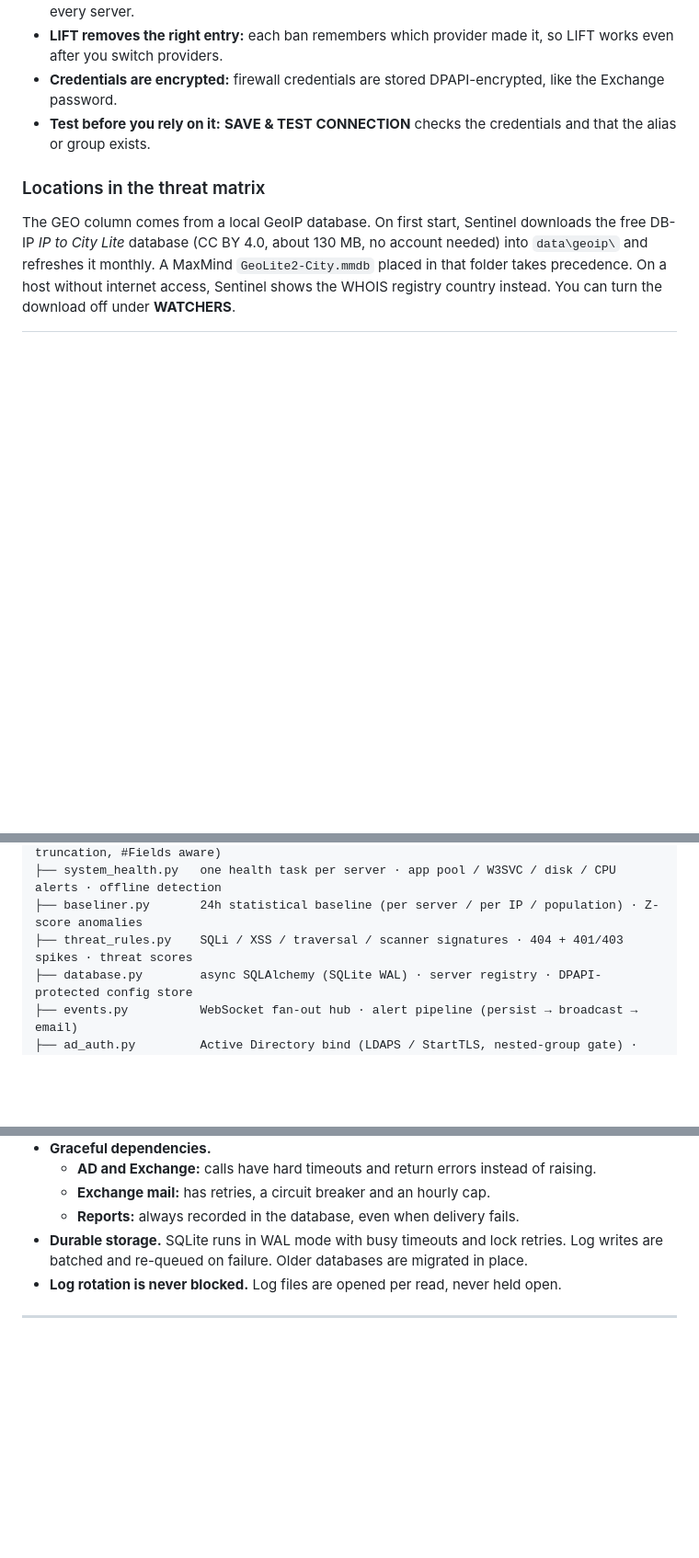
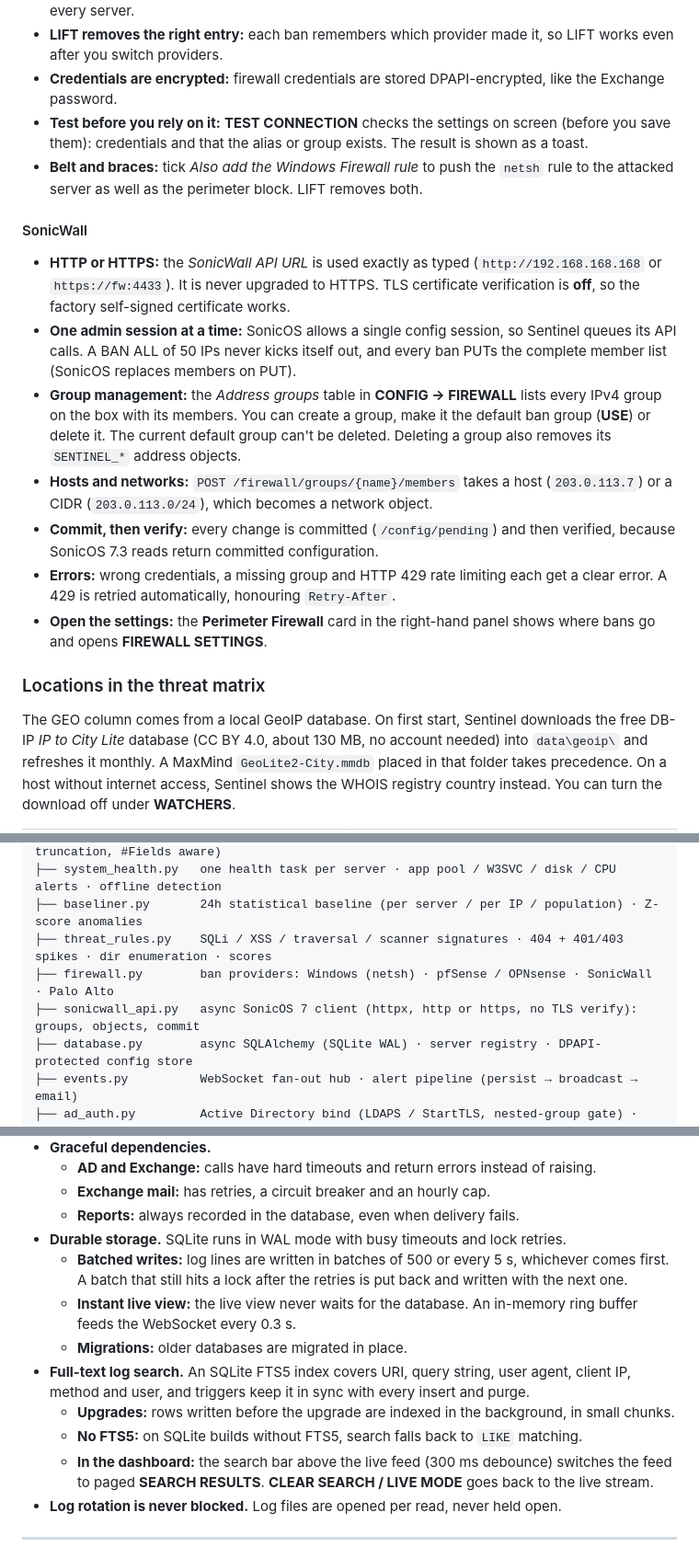
Before and after one commit to DenverChess/IIS-Command-Center, a Markdown page: README.md, 3 parts joined by grey strips. Shown at 92% size. Drawn GitHub-style; blank space fills up the shorter version.

Commit message:
README: BAN ALL, SonicWall groups, directory enumeration, log search
Co-authored-by: Aaron Muslim <DenverChess@users.noreply.github.com>

```diff
--- a/README.md
+++ b/README.md
@@ -264,7 +270,28 @@ Pick one provider with the radio buttons. The setup steps for each one are shown
 - **One approval clears every server:** a perimeter ban resolves that attacker's pending threats on every server.
 - **LIFT removes the right entry:** each ban remembers which provider made it, so LIFT works even after you switch providers.
 - **Credentials are encrypted:** firewall credentials are stored DPAPI-encrypted, like the Exchange password.
-- **Test before you rely on it:** **SAVE & TEST CONNECTION** checks the credentials and that the alias or group exists.
+- **Test before you rely on it:** **TEST CONNECTION** checks the settings on screen (before you save them): credentials
+  and that the alias or group exists. The result is shown as a toast.
+- **Belt and braces:** tick *Also add the Windows Firewall rule* to push the `netsh` rule to the attacked server as
+  well as the perimeter block. LIFT removes both.
+
+#### SonicWall
+
+- **HTTP or HTTPS:** the *SonicWall API URL* is used exactly as typed (`http://192.168.168.168` or `https://fw:4433`).
+  It is never upgraded to HTTPS. TLS certificate verification is **off**, so the factory self-signed certificate works.
+- **One admin session at a time:** SonicOS allows a single config session, so Sentinel queues its API calls. A BAN ALL of 50
+  IPs never kicks itself out, and every ban PUTs the complete member list (SonicOS replaces members on PUT).
+- **Group management:** the *Address groups* table in **CONFIG → FIREWALL** lists every IPv4 group on the box with its members.
+  You can create a group, make it the default ban group (**USE**) or delete it. The current default group can't be deleted.
+  Deleting a group also removes its `SENTINEL_*` address objects.
+- **Hosts and networks:** `POST /firewall/groups/{name}/members` takes a host (`203.0.113.7`) or a CIDR (`203.0.113.0/24`),
+  which becomes a network object.
+- **Commit, then verify:** every change is committed (`/config/pending`) and then verified, because SonicOS 7.3 reads return
+  committed configuration.
+- **Errors:** wrong credentials, a missing group and HTTP 429 rate limiting each get a clear error. A 429 is retried
+  automatically, honouring `Retry-After`.
+- **Open the settings:** the **Perimeter Firewall** card in the right-hand panel shows where bans go and opens
+  **FIREWALL SETTINGS**.
 
 ### Locations in the threat matrix
 
@@ -401,7 +429,9 @@ iis_sentinel/
 ├── log_tailer.py      one tail task per server · rolling W3C parser (rollover, truncation, #Fields aware)
 ├── system_health.py   one health task per server · app pool / W3SVC / disk / CPU alerts · offline detection
 ├── baseliner.py       24h statistical baseline (per server / per IP / population) · Z-score anomalies
-├── threat_rules.py    SQLi / XSS / traversal / scanner signatures · 404 + 401/403 spikes · threat scores
+├── threat_rules.py    SQLi / XSS / traversal / scanner signatures · 404 + 401/403 spikes · dir enumeration · scores
+├── firewall.py        ban providers: Windows (netsh) · pfSense / OPNsense · SonicWall · Palo Alto
+├── sonicwall_api.py   async SonicOS 7 client (httpx, http or https, no TLS verify): groups, objects, commit
 ├── database.py        async SQLAlchemy (SQLite WAL) · server registry · DPAPI-protected config store
 ├── events.py          WebSocket fan-out hub · alert pipeline (persist → broadcast → email)
 ├── ad_auth.py         Active Directory bind (LDAPS / StartTLS, nested-group gate) · break-glass login
@@ -527,8 +562,18 @@ Every log line, health sample, threat and alert pushed over the WebSocket carrie
   - **AD and Exchange:** calls have hard timeouts and return errors instead of raising.
   - **Exchange mail:** has retries, a circuit breaker and an hourly cap.
   - **Reports:** always recorded in the database, even when delivery fails.
-- **Durable storage.** SQLite runs in WAL mode with busy timeouts and lock retries. Log writes are batched and
-  re-queued on failure. Older databases are migrated in place.
+- **Durable storage.** SQLite runs in WAL mode with busy timeouts and lock retries.
+  - **Batched writes:** log lines are written in batches of 500 or every 5 s, whichever comes first. A batch that still
+    hits a lock after the retries is put back and written with the next one.
+  - **Instant live view:** the live view never waits for the database. An in-memory ring buffer feeds the WebSocket
+    every 0.3 s.
+  - **Migrations:** older databases are migrated in place.
+- **Full-text log search.** An SQLite FTS5 index covers URI, query string, user agent, client IP, method and user,
+  and triggers keep it in sync with every insert and purge.
+  - **Upgrades:** rows written before the upgrade are indexed in the background, in small chunks.
+  - **No FTS5:** on SQLite builds without FTS5, search falls back to `LIKE` matching.
+  - **In the dashboard:** the search bar above the live feed (300 ms debounce) switches the feed to paged **SEARCH RESULTS**.
+    **CLEAR SEARCH / LIVE MODE** goes back to the live stream.
 - **Log rotation is never blocked.** Log files are opened per read, never held open.
 
 ---
```
Also changed, not shown: other parts of README.md (+15 -3 lines).
